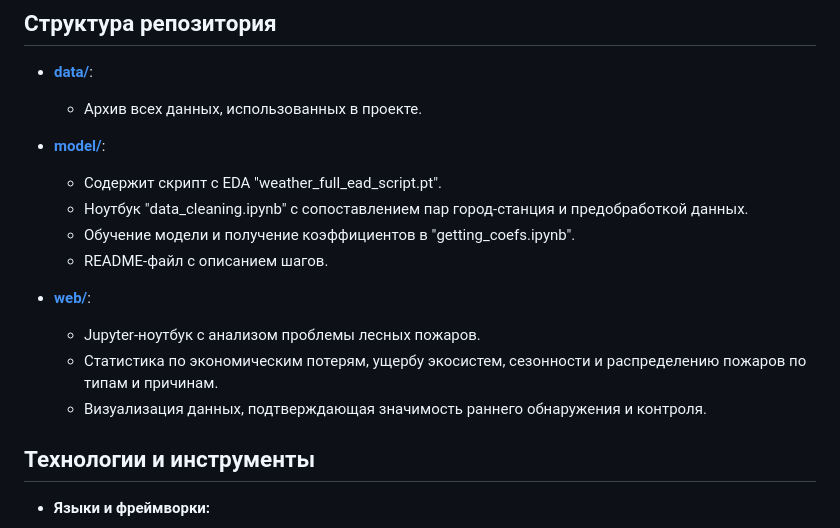
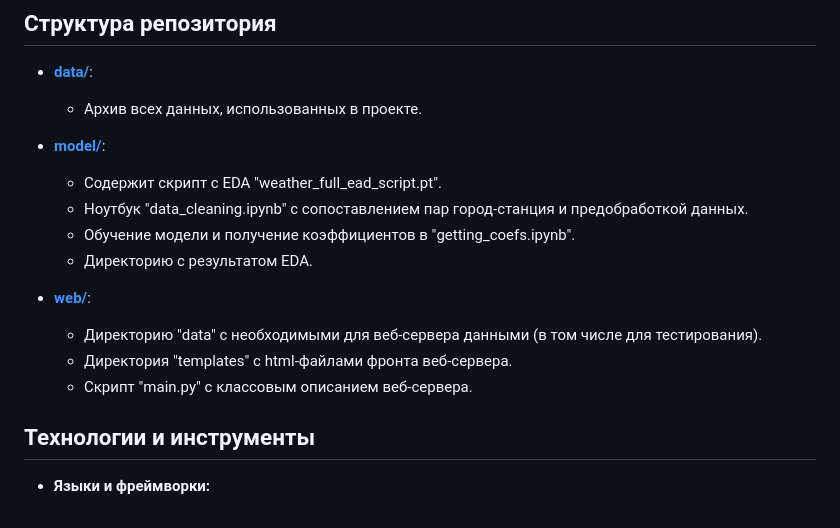
Before and after one commit to bababasbebebe/Weather, a Markdown page: README.md, the part around the change. Rendered like a GitHub page.

```diff
--- a/README.md
+++ b/README.md
@@ -27,12 +27,12 @@
   - Содержит скрипт с EDA "weather_full_ead_script.pt".
   - Ноутбук "data_cleaning.ipynb" с сопоставлением пар город-станция и предобработкой данных.
   - Обучение модели и получение коэффициентов в "getting_coefs.ipynb".
-  - README-файл с описанием шагов.
+  - Директорию с результатом EDA.
 
 - [**web/**](./web/):
-  - Jupyter-ноутбук с анализом проблемы лесных пожаров.
-  - Статистика по экономическим потерям, ущербу экосистем, сезонности и распределению пожаров по типам и причинам.
-  - Визуализация данных, подтверждающая значимость раннего обнаружения и контроля.
+  - Директорию "data" с необходимыми для веб-сервера данными (в том числе для тестирования).
+  - Директория "templates" с html-файлами фронта веб-сервера.
+  - Скрипт "main.py" с классовым описанием веб-сервера.
 
 ## Технологии и инструменты
 
```
